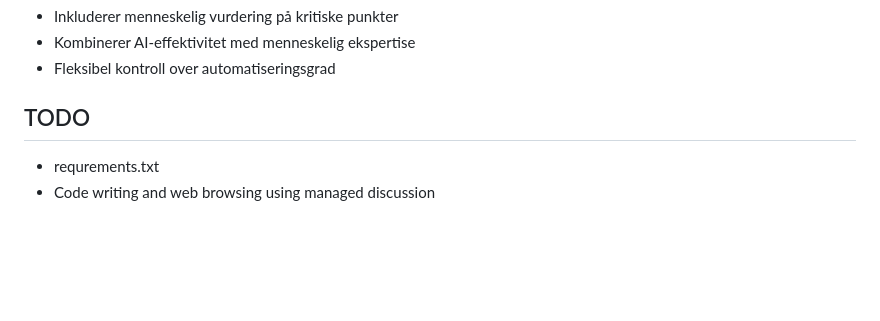
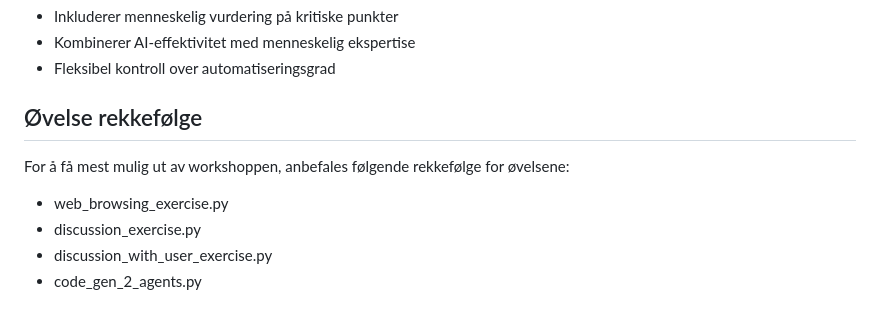
Before and after one commit to kantega/agents-workshop, a Markdown page: README.md, the part around the change. GitHub-like rendering; blank space fills up the shorter version.

```diff
--- a/README.md
+++ b/README.md
@@ -313,6 +313,9 @@ AutoGen har innebygde sikkerhetsfunksjoner:
 - Kombinerer AI-effektivitet med menneskelig ekspertise
 - Fleksibel kontroll over automatiseringsgrad
 
-## TODO
-- requrements.txt
-- Code writing and web browsing using managed discussion
+## Øvelse rekkefølge
+For å få mest mulig ut av workshoppen, anbefales følgende rekkefølge for øvelsene:
+- web_browsing_exercise.py
+- discussion_exercise.py
+- discussion_with_user_exercise.py
+- code_gen_2_agents.py
```
